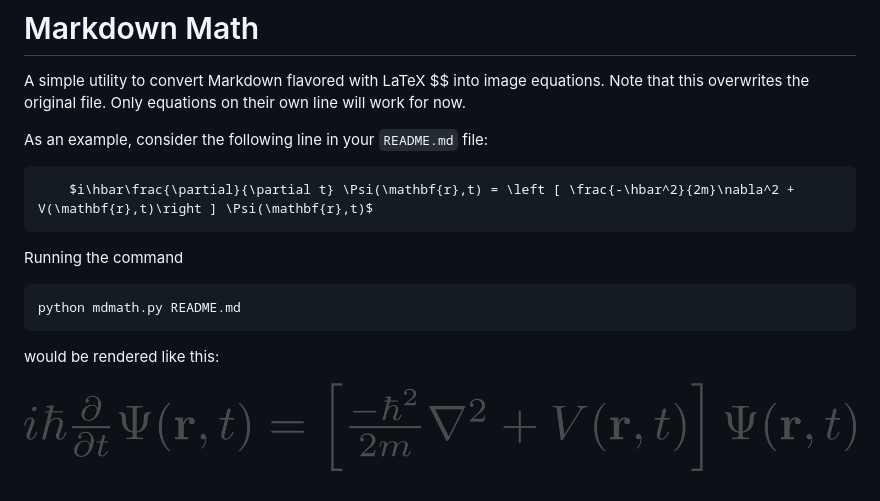
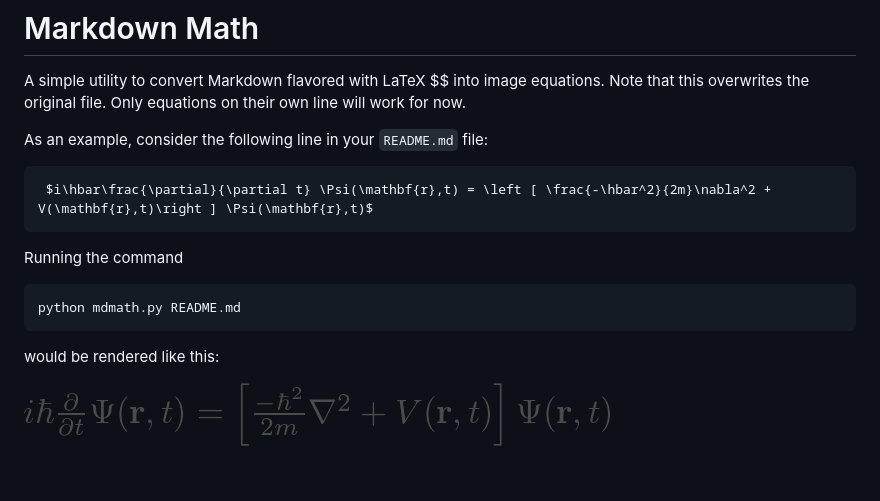
Before and after one commit to thoppe/markdown_math, a Markdown page: README.md, the part around the change. Drawn GitHub-style; pictures changed too: .equations/679878be5dc407e2e3e18e895499f0eaad5c67a50d9ed7dccf1ae48987f3a4bf.png.

````diff
--- a/README.md
+++ b/README.md
@@ -7,7 +7,7 @@ Only equations on their own line will work for now.
 As an example, consider the following line in your `README.md` file:
 
 ``` latex
-    $i\hbar\frac{\partial}{\partial t} \Psi(\mathbf{r},t) = \left [ \frac{-\hbar^2}{2m}\nabla^2 + V(\mathbf{r},t)\right ] \Psi(\mathbf{r},t)$
+ $i\hbar\frac{\partial}{\partial t} \Psi(\mathbf{r},t) = \left [ \frac{-\hbar^2}{2m}\nabla^2 + V(\mathbf{r},t)\right ] \Psi(\mathbf{r},t)$
 ```
 
 Running the command
@@ -18,4 +18,4 @@ python mdmath.py README.md
 
 would be rendered like this:
 
-!["i\hbar\frac{\partial}{\partial t} \Psi(\mathbf{r},t) = \left [ \frac{-\hbar^2}{2m}\nabla^2 + V(\mathbf{r},t)\right ] \Psi(\mathbf{r},t)"](.equations/679878be5dc407e2e3e18e895499f0eaad5c67a50d9ed7dccf1ae48987f3a4bf.png)
+!["$i\hbar\frac{\partial}{\partial t} \Psi(\mathbf{r},t) = \left [ \frac{-\hbar^2}{2m}\nabla^2 + V(\mathbf{r},t)\right ] \Psi(\mathbf{r},t)$"](.equations/679878be5dc407e2e3e18e895499f0eaad5c67a50d9ed7dccf1ae48987f3a4bf.png)
````
Also changed, not shown: 1 other file.
